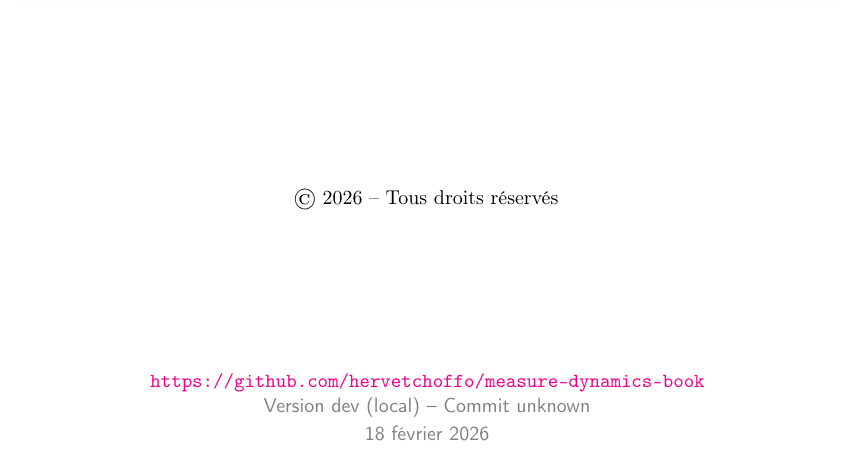
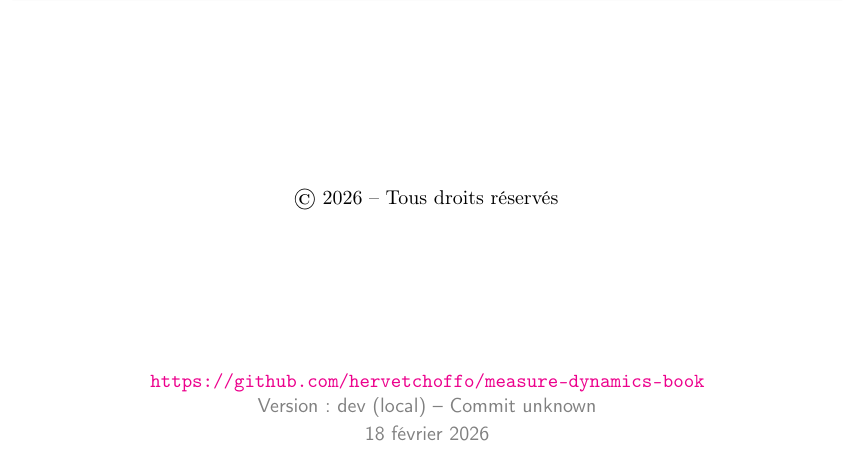
Before and after one commit to hervetchoffo/measure-dynamics-test, a LaTeX book (main.tex, which reads frontmatter/titlepage.tex): part of page 1 of 25, cut so that both start at the same text. Compiled offline with pdfLaTeX.

Commit message:
Test workflow trigger - Compilation PDF (dev-version)

```diff
--- a/frontmatter/titlepage.tex
+++ b/frontmatter/titlepage.tex
@@ -37,7 +37,7 @@
     % --- Lien Repo & Métadonnées CI/CD ---
     {\small\sffamily\color{gray}
         \href{\BookRepository}{\texttt{\BookRepository}} \\
-        Version \BookVersion\ (\BookBranch) -- Commit \BookCommit \\
+        Version: \BookVersion\ (\BookBranch) -- Commit \BookCommit \\
         \BookDate
     }
 
```
